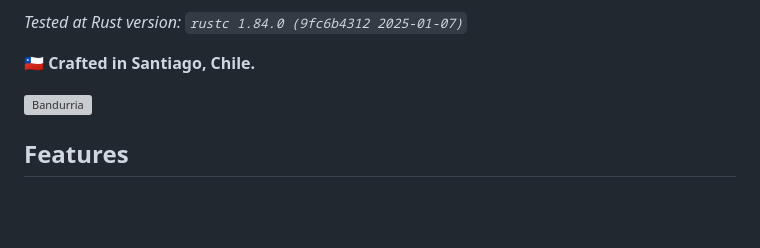
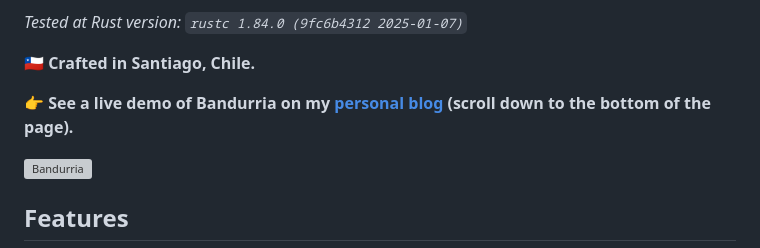
Before and after one commit to valeriansaliou/bandurria, a Markdown page: README.md, the part around the change. Drawn GitHub-style; blank space fills up the shorter version; grey boxes are pictures that could not be loaded.

Commit message:
Add demo

```diff
--- a/README.md
+++ b/README.md
@@ -10,6 +10,8 @@ This project has been started after I used another similar comment system on my
 _Tested at Rust version: `rustc 1.84.0 (9fc6b4312 2025-01-07)`_
 
 **🇨🇱 Crafted in Santiago, Chile.**
+
+**👉 See a live demo of Bandurria on my [personal blog](https://valeriansaliou.name/blog/3d-printing-formlabs-enclosure-project/) (scroll down to the bottom of the page).**
 
 ![Bandurria](https://valeriansaliou.github.io/bandurria/images/bandurria.png)
 
```
